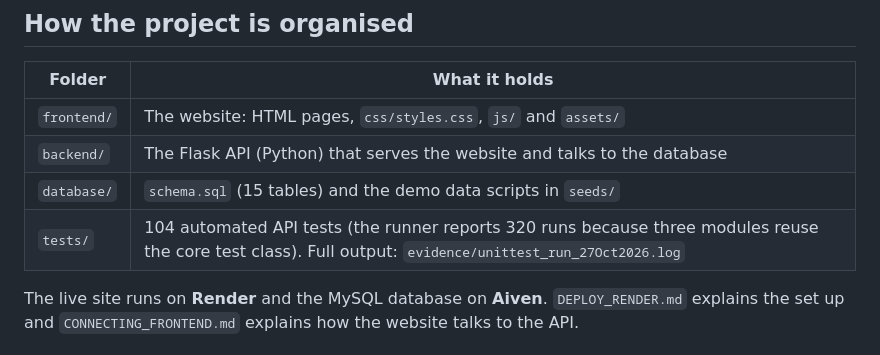
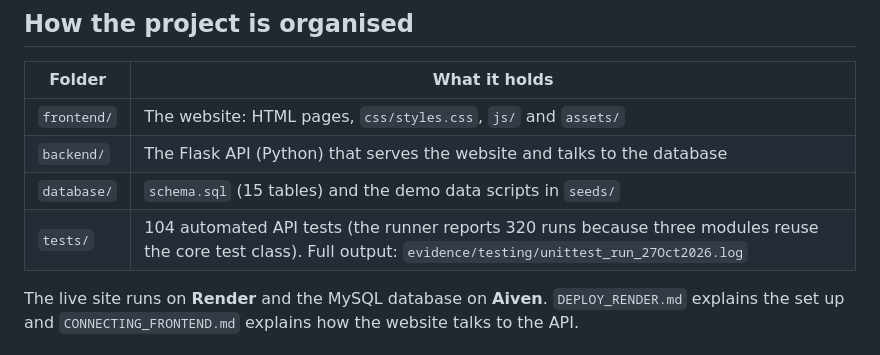
Before and after one commit to AlexandraNas/FinalQuickVolunteer, a Markdown page: README.md, the part around the change. Rendered like a GitHub page.

```diff
--- a/README.md
+++ b/README.md
@@ -96,7 +96,7 @@ We worked on the code offline, together in class sessions and through our shared
 | `frontend/` | The website: HTML pages, `css/styles.css`, `js/` and `assets/` |
 | `backend/` | The Flask API (Python) that serves the website and talks to the database |
 | `database/` | `schema.sql` (15 tables) and the demo data scripts in `seeds/` |
-| `tests/` | 104 automated API tests (the runner reports 320 runs because three modules reuse the core test class). Full output: `evidence/unittest_run_27Oct2026.log` |
+| `tests/` | 104 automated API tests (the runner reports 320 runs because three modules reuse the core test class). Full output: `evidence/testing/unittest_run_27Oct2026.log` |
 
 The live site runs on **Render** and the MySQL database on **Aiven**. `DEPLOY_RENDER.md` explains the set up and `CONNECTING_FRONTEND.md` explains how the website talks to the API.
 
```
